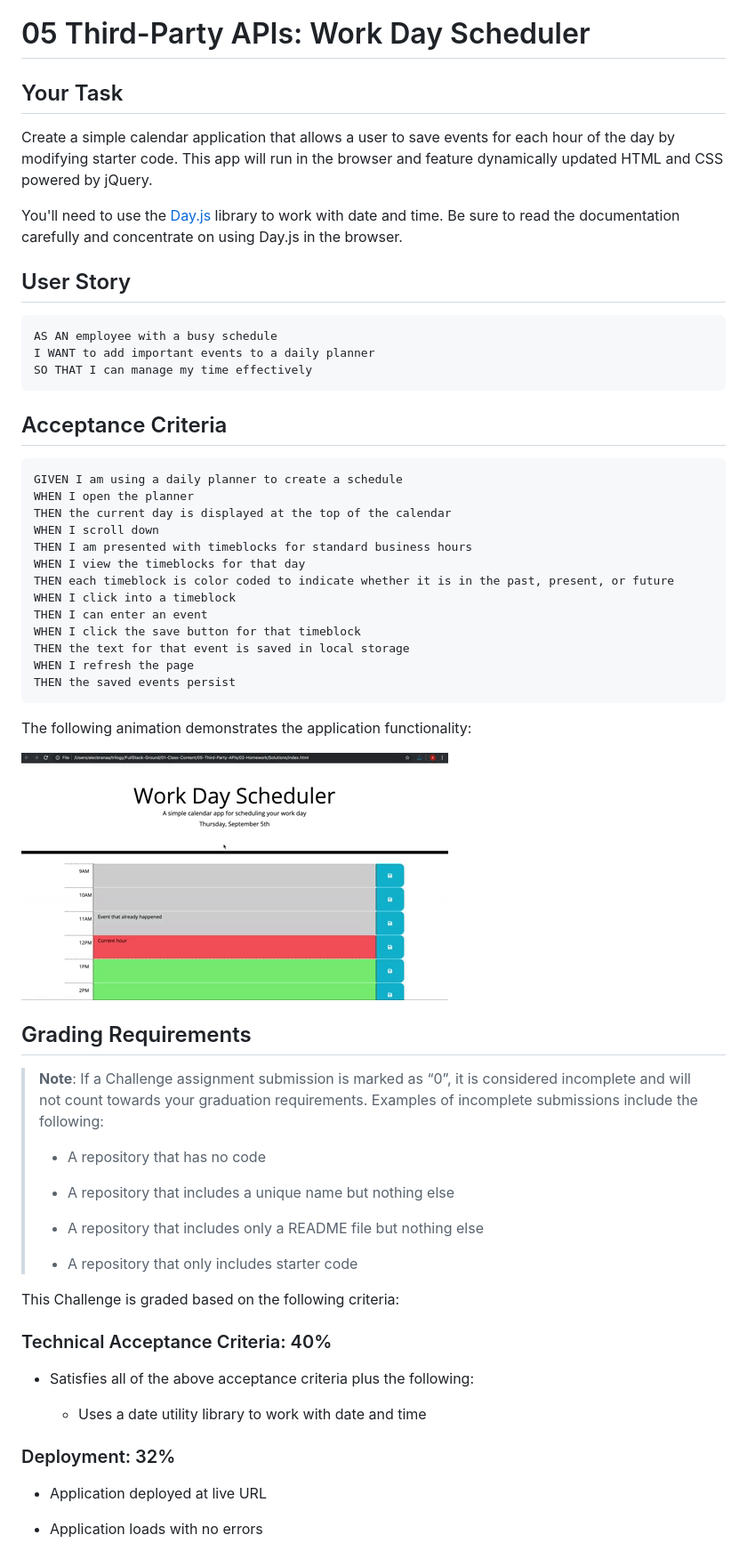
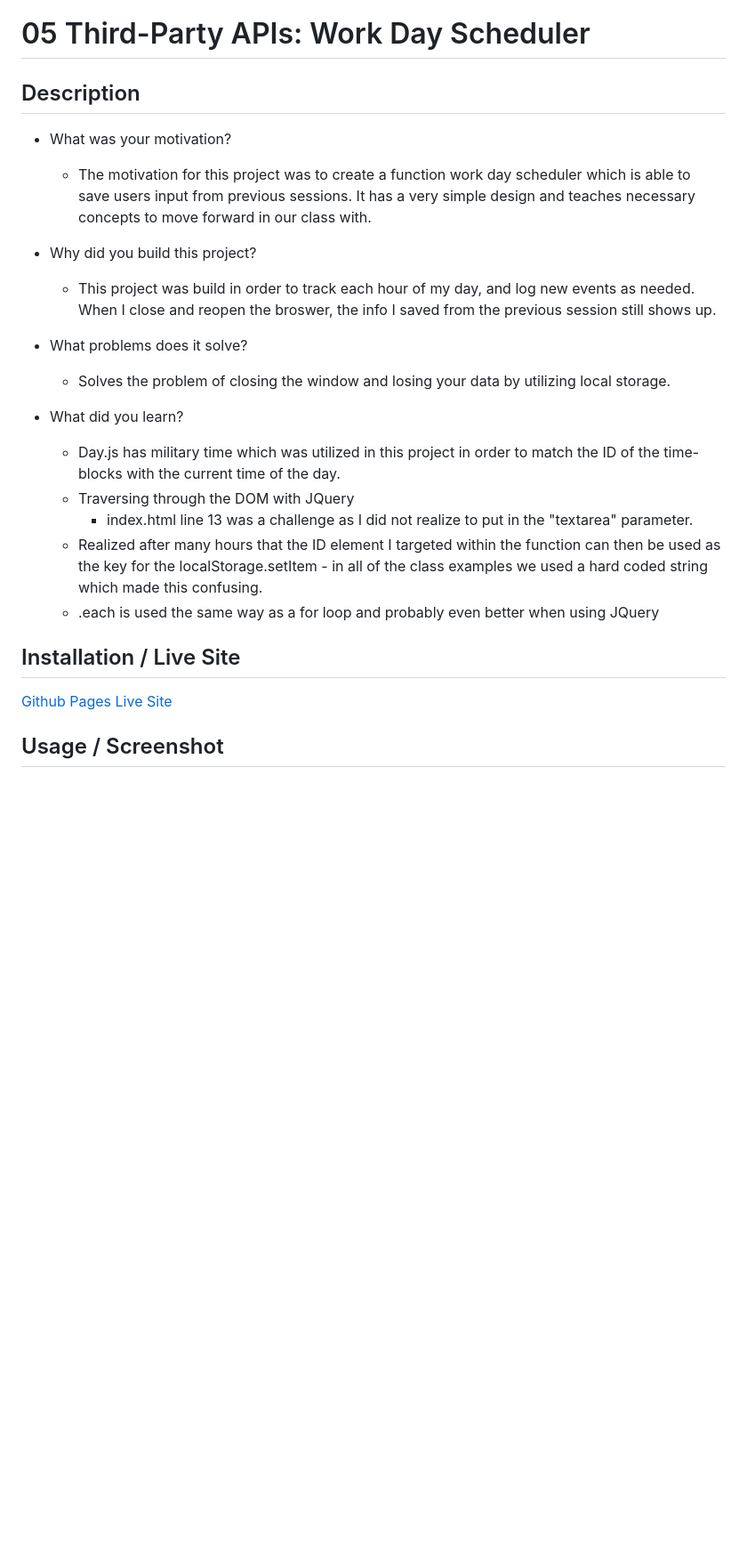
Before and after one commit to Cjmoye30/05Challenge-Work-Day-Scheduler, a Markdown page: README.md, the part around the change printed below. Shown: that part at 89% size. Drawn GitHub-style; blank space fills up the shorter version.

Commit message:
Reorganized files to delete out Develop folder which is not needed. Add all info for README

````diff
--- a/README.md
+++ b/README.md
@@ -1,65 +1,26 @@
 # 05 Third-Party APIs: Work Day Scheduler
 
-## Your Task
+## Description
 
-Create a simple calendar application that allows a user to save events for each hour of the day by modifying starter code. This app will run in the browser and feature dynamically updated HTML and CSS powered by jQuery.
+- What was your motivation?
+  - The motivation for this project was to create a function work day scheduler which is able to save users input from previous sessions. It has a very simple design and teaches necessary concepts to move forward in our class with.
 
-You'll need to use the [Day.js](https://day.js.org/en/) library to work with date and time. Be sure to read the documentation carefully and concentrate on using Day.js in the browser.
+- Why did you build this project?
+  - This project was build in order to track each hour of my day, and log new events as needed. When I close and reopen the broswer, the info I saved from the previous session still shows up.
 
-## User Story
+- What problems does it solve?
+  - Solves the problem of closing the window and losing your data by utilizing local storage.
 
-```md
-AS AN employee with a busy schedule
-I WANT to add important events to a daily planner
-SO THAT I can manage my time effectively
-```
+- What did you learn?
+  - Day.js has military time which was utilized in this project in order to match the ID of the time-blocks with the current time of the day.
+  - Traversing through the DOM with JQuery
+    - index.html line 13 was a challenge as I did not realize to put in the "textarea" parameter.
+  - Realized after many hours that the ID element I targeted within the function can then be used as the key for the localStorage.setItem - in all of the class examples we used a hard coded string which made this confusing.
+  - .each is used the same way as a for loop and probably even better when using JQuery
 
-## Acceptance Criteria
+## Installation / Live Site
 
-```md
-GIVEN I am using a daily planner to create a schedule
-WHEN I open the planner
-THEN the current day is displayed at the top of the calendar
-WHEN I scroll down
-THEN I am presented with timeblocks for standard business hours
-WHEN I view the timeblocks for that day
-THEN each timeblock is color coded to indicate whether it is in the past, present, or future
-WHEN I click into a timeblock
-THEN I can enter an event
-WHEN I click the save button for that timeblock
-THEN the text for that event is saved in local storage
-WHEN I refresh the page
-THEN the saved events persist
-```
+[Github Pages Live Site]()
 
-The following animation demonstrates the application functionality:
+## Usage / Screenshot
 
-<!-- @TODO: create ticket to review/update image) -->
-![A user clicks on slots on the color-coded calendar and edits the events.](./Assets/05-third-party-apis-homework-demo.gif)
-
-## Grading Requirements
-
-> **Note**: If a Challenge assignment submission is marked as “0”, it is considered incomplete and will not count towards your graduation requirements. Examples of incomplete submissions include the following:
->
-> * A repository that has no code
->
-> * A repository that includes a unique name but nothing else
->
-> * A repository that includes only a README file but nothing else
->
-> * A repository that only includes starter code
-
-This Challenge is graded based on the following criteria:
-
-### Technical Acceptance Criteria: 40%
-
-* Satisfies all of the above acceptance criteria plus the following:
-
-  * Uses a date utility library to work with date and time
-
-### Deployment: 32%
-
-* Application deployed at live URL
-
-* Application loads with no errors
-
````
Also changed, not shown: other parts of README.md (+4 -36 lines), Assets/05Challenge - Workday Scheduler.png (added), 6 other files.
